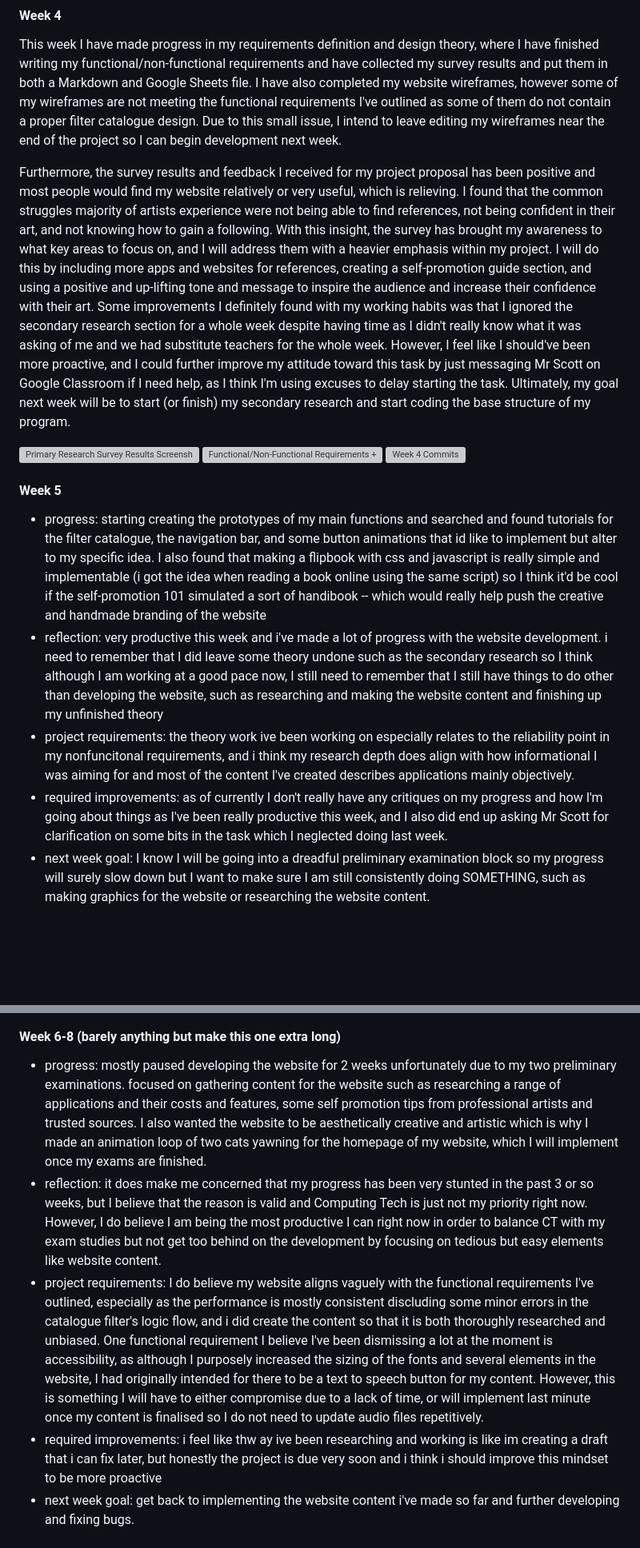
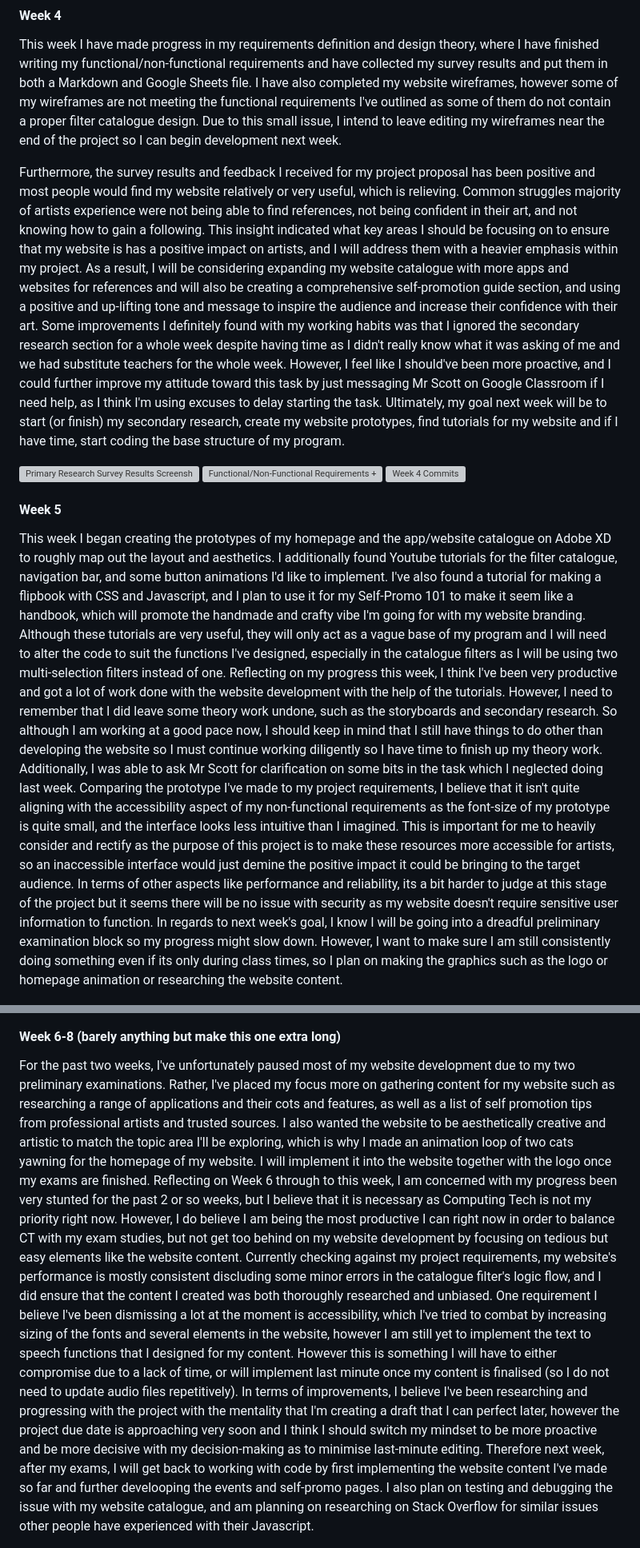
Before and after one commit to arisapooeater/10CT-WebApp-Project, a Markdown page: PROJECT_DOCUMENTATION.md, 2 parts joined by grey strips. Shown at 80% size. Rendered like a GitHub page; blank space fills up the shorter version; grey boxes are pictures that could not be loaded.

Commit message:
edit: project documentation
finished editing my documentation for later weeks and wrote my documentatino for this week -- i will add some commit evidence later but i will now be moving on to creating my storyboards and project evaluation

```diff
--- a/PROJECT_DOCUMENTATION.md
+++ b/PROJECT_DOCUMENTATION.md
@@ -160,30 +160,28 @@ In terms of my project requirements, I think the art resources idea I ultimately
 #### Week 4
 This week I have made progress in my requirements definition and design theory, where I have finished writing my functional/non-functional requirements and have collected my survey results and put them in both a Markdown and Google Sheets file. I have also completed my website wireframes, however some of my wireframes are not meeting the functional requirements I've outlined as some of them do not contain a proper filter catalogue design. Due to this small issue, I intend to leave editing my wireframes near the end of the project so I can begin development next week.
 
-Furthermore, the survey results and feedback I received for my project proposal has been positive and most people would find my website relatively or very useful, which is relieving. I found that the common struggles majority of artists experience were not being able to find references, not being confident in their art, and not knowing how to gain a following. With this insight, the survey has brought my awareness to what key areas to focus on, and I will address them with a heavier emphasis within my project. I will do this by including more apps and websites for references, creating a self-promotion guide section, and using a positive and up-lifting tone and message to inspire the audience and increase their confidence with their art.
-Some improvements I definitely found with my working habits was that I ignored the secondary research section for a whole week despite having time as I didn't really know what it was asking of me and we had substitute teachers for the whole week. However, I feel like I should've been more proactive, and I could further improve my attitude toward this task by just messaging Mr Scott on Google Classroom if I need help, as I think I'm using excuses to delay starting the task. Ultimately, my goal next week will be to start (or finish) my secondary research and start coding the base structure of my program.
+Furthermore, the survey results and feedback I received for my project proposal has been positive and most people would find my website relatively or very useful, which is relieving. Common struggles majority of artists experience were not being able to find references, not being confident in their art, and not knowing how to gain a following. This insight indicated what key areas I should be focusing on to ensure that my website is has a positive impact on artists, and I will address them with a heavier emphasis within my project. As a result, I will be considering expanding my website catalogue with more apps and websites for references and will also be creating a comprehensive self-promotion guide section, and using a positive and up-lifting tone and message to inspire the audience and increase their confidence with their art.
+Some improvements I definitely found with my working habits was that I ignored the secondary research section for a whole week despite having time as I didn't really know what it was asking of me and we had substitute teachers for the whole week. However, I feel like I should've been more proactive, and I could further improve my attitude toward this task by just messaging Mr Scott on Google Classroom if I need help, as I think I'm using excuses to delay starting the task. Ultimately, my goal next week will be to start (or finish) my secondary research, create my website prototypes, find tutorials for my website and if I have time, start coding the base structure of my program.
 
 <img src="./images/wk4commits2.png" alt="Primary Research Survey Results Screenshot" width="500" height="400">
 <img src="./images/wk4commits1.png" alt="Functional/Non-Functional Requirements + PMI Table Screenshot" width="500" height="300">
 <img src="./images/wk4commits.png" alt="Week 4 Commits" width="500" height="600">
 
 #### Week 5
-- progress: starting creating the prototypes of my main functions and searched and found tutorials for the filter catalogue, the navigation bar, and some button animations that id like to implement but alter to my specific idea. I also found that making a flipbook with css and javascript is really simple and implementable (i got the idea when reading a book online using the same script) so I think it'd be cool if the self-promotion 101 simulated a sort of handibook -- which would really help push the creative and handmade branding of the website
-- reflection: very productive this week and i've made a lot of progress with the website development. i need to remember that I did leave some theory undone such as the secondary research so I think although I am working at a good pace now, I still need to remember that I still have things to do other than developing the website, such as researching and making the website content and finishing up my unfinished theory
-- project requirements: the theory work ive been working on especially relates to the reliability point in my nonfuncitonal requirements, and i think my research depth does align with how informational I was aiming for and most of the content I've created describes applications mainly objectively.
-- required improvements: as of currently I don't really have any critiques on my progress and how I'm going about things as I've been really productive this week, and I also did end up asking Mr Scott for clarification on some bits in the task which I neglected doing last week.
-- next week goal:  I know I will be going into a dreadful preliminary examination block so my progress will surely slow down but I want to make sure I am still consistently doing SOMETHING, such as making graphics for the website or researching the website content.
+This week I began creating the prototypes of my homepage and the app/website catalogue on Adobe XD to roughly map out the layout and aesthetics. I additionally found Youtube tutorials for the filter catalogue, navigation bar, and some button animations I'd like to implement. I've also found a tutorial for making a flipbook with CSS and Javascript, and I plan to use it for my Self-Promo 101 to make it seem like a handbook, which will promote the handmade and crafty vibe I'm going for with my website branding. Although these tutorials are very useful, they will only act as a vague base of my program and I will need to alter the code to suit the functions I've designed, especially in the catalogue filters as I will be using two multi-selection filters instead of one.
+Reflecting on my progress this week, I think I've been very productive and got a lot of work done with the website development with the help of the tutorials. However, I need to remember that I did leave some theory work undone, such as the storyboards and secondary research. So although I am working at a good pace now, I should keep in mind that I still have things to do other than developing the website so I must continue working diligently so I have time to finish up my theory work. Additionally, I was able to ask Mr Scott for clarification on some bits in the task which I neglected doing last week.
+Comparing the prototype I've made to my project requirements, I believe that it isn't quite aligning with the accessibility aspect of my non-functional requirements as the font-size of my prototype is quite small, and the interface looks less intuitive than I imagined. This is important for me to heavily consider and rectify as the purpose of this project is to make these resources more accessible for artists, so an inaccessible interface would just demine the positive impact it could be bringing to the target audience. In terms of other aspects like performance and reliability, its a bit harder to judge at this stage of the project but it seems there will be no issue with security as my website doesn't require sensitive user information to function.
+In regards to next week's goal, I know I will be going into a dreadful preliminary examination block so my progress might slow down. However, I want to make sure I am still consistently doing something even if its only during class times, so I plan on making the graphics such as the logo or homepage animation or researching the website content.
 
 
 <img src="./images/wk5commits1.png" alt="Week 5 Commits" width="500" height="600">
 
 
 #### Week 6-8 (barely anything but make this one extra long)
-- progress: mostly paused developing the website for 2 weeks unfortunately due to my two preliminary examinations. focused on gathering content for the website such as researching a range of applications and their costs and features, some self promotion tips from professional artists and trusted sources. I also wanted the website to be aesthetically creative and artistic which is why I made an animation loop of two cats yawning for the homepage of my website, which I will implement once my exams are finished.
-- reflection: it does make me concerned that my progress has been very stunted in the past 3 or so weeks, but I believe that the reason is valid and Computing Tech is just not my priority right now. However, I do believe I am being the most productive I can right now in order to balance CT with my exam studies but not get too behind on the development by focusing on tedious but easy elements like website content.
-- project requirements: I do believe my website aligns vaguely with the functional requirements I've outlined, especially as the performance is mostly consistent discluding some minor errors in the catalogue filter's logic flow, and i did create the content so that it is both thoroughly researched and unbiased. One functional requirement I believe I've been dismissing a lot at the moment is accessibility, as although I purposely increased the sizing of the fonts and several elements in the website, I had originally intended for there to be a text to speech button for my content. However, this is something I will have to either compromise due to a lack of time, or will implement last minute once my content is finalised so I do not need to update audio files repetitively.
-- required improvements: i feel like thw ay ive been researching and working is like im creating a draft that i can fix later, but honestly the project is due very soon and i think i should improve this mindset to be more proactive
-- next week goal: get back to implementing the website content i've made so far and further developing and fixing bugs.
+For the past two weeks, I've unfortunately paused most of my website development due to my two preliminary examinations. Rather, I've placed my focus more on gathering content for my website such as researching a range of applications and their cots and features, as well as a list of self promotion tips from professional artists and trusted sources. I also wanted the website to be aesthetically creative and artistic to match the topic area I'll be exploring, which is why I made an animation loop of two cats yawning for the homepage of my website. I will implement it into the website together with the logo once my exams are finished.
+Reflecting on Week 6 through to this week, I am concerned with my progress been very stunted for the past 2 or so weeks, but I believe that it is necessary as Computing Tech is not my priority right now. However, I do believe I am being the most productive I can right now in order to balance CT with my exam studies, but not get too behind on my website development by focusing on tedious but easy elements like the website content. Currently checking against my project requirements, my website's performance is mostly consistent discluding some minor errors in the catalogue filter's logic flow, and I did ensure that the content I created was both thoroughly researched and unbiased. One requirement I believe I've been dismissing a lot at the moment is accessibility, which I've tried to combat by increasing sizing of the fonts and several elements in the website, however I am still yet to implement the text to speech functions that I designed for my content. However this is something I will have to either compromise due to a lack of time, or will implement last minute once my content is finalised (so I do not need to update audio files repetitively).
+In terms of improvements, I believe I've been researching and progressing with the project with the mentality that I'm creating a draft that I can perfect later, however the project due date is approaching very soon and I think I should switch my mindset to be more proactive and be more decisive with my decision-making as to minimise last-minute editing.
+Therefore next week, after my exams, I will get back to working with code by first implementing the website content I've made so far and further develooping the events and self-promo pages. I also plan on testing and debugging the issue with my website catalogue, and am planning on researching on Stack Overflow for similar issues other people have experienced with their Javascript.
 
 <img src="./images/wk678commits.png" alt="Week 6-8 Commits" width="500" height="600">
 <img src="./images/wk678commits1.png" alt="Week 6-8 Commits" width="500" height="600">
```
Also changed, not shown: other parts of PROJECT_DOCUMENTATION.md (+4 -3 lines).
